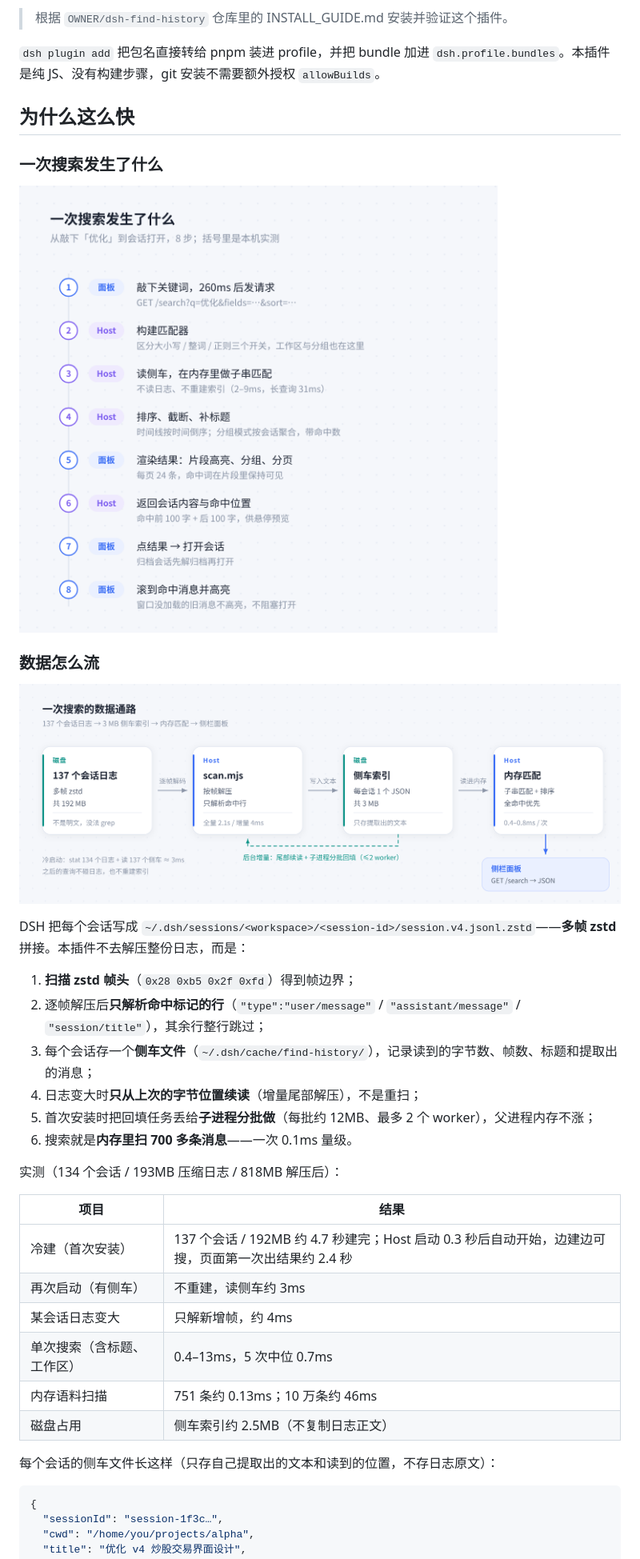
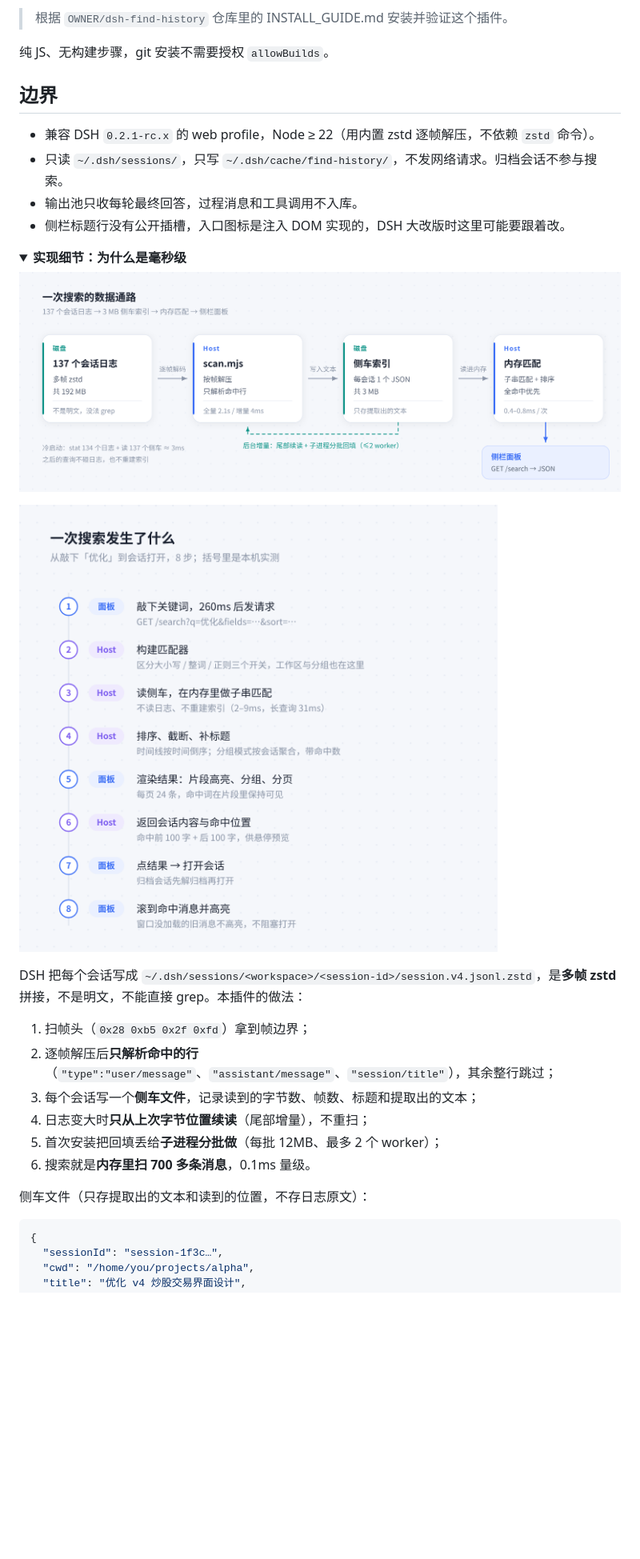
Before and after one commit to sukirk/dsh-find-history, a Markdown page: README.md, the part around one of its changes. Shown at 80% size. Drawn GitHub-style; folded sections open; blank space fills up the shorter version.

````diff
--- a/README.md
+++ b/README.md
@@ -55,40 +50,32 @@ dsh plugin --profile web add github:OWNER/dsh-find-history
 
 > 根据 `OWNER/dsh-find-history` 仓库里的 INSTALL_GUIDE.md 安装并验证这个插件。
 
-`dsh plugin add` 把包名直接转给 pnpm 装进 profile，并把 bundle 加进 `dsh.profile.bundles`。本插件是纯 JS、没有构建步骤，git 安装不需要额外授权 `allowBuilds`。
+纯 JS、无构建步骤，git 安装不需要授权 `allowBuilds`。
 
+## 边界
 
-## 为什么这么快
+- 兼容 DSH `0.2.1-rc.x` 的 web profile，Node ≥ 22（用内置 zstd 逐帧解压，不依赖 `zstd` 命令）。
+- 只读 `~/.dsh/sessions/`，只写 `~/.dsh/cache/find-history/`，不发网络请求。归档会话不参与搜索。
+- 输出池只收每轮最终回答，过程消息和工具调用不入库。
+- 侧栏标题行没有公开插槽，入口图标是注入 DOM 实现的，DSH 大改版时这里可能要跟着改。
 
-### 一次搜索发生了什么
-
-![从敲下关键词到打开会话的 8 个步骤](docs/sequence.png)
-
-### 数据怎么流
+<details>
+<summary><b>实现细节：为什么是毫秒级</b></summary>
 
 ![日志 → 侧车索引 → 内存匹配 → 侧栏面板](docs/flow.png)
 
-DSH 把每个会话写成 `~/.dsh/sessions/<workspace>/<session-id>/session.v4.jsonl.zstd`——**多帧 zstd**拼接。本插件不去解压整份日志，而是：
+![—次搜索的 8 个步骤](docs/sequence.png)
 
-1. **扫描 zstd 帧头**（`0x28 0xb5 0x2f 0xfd`）得到帧边界；
-2. 逐帧解压后**只解析命中标记的行**（`"type":"user/message"` / `"assistant/message"` / `"session/title"`），其余行整行跳过；
-3. 每个会话存一个**侧车文件**（`~/.dsh/cache/find-history/`），记录读到的字节数、帧数、标题和提取出的消息；
-4. 日志变大时**只从上次的字节位置续读**（增量尾部解压），不是重扫；
-5. 首次安装时把回填任务丢给**子进程分批做**（每批约 12MB、最多 2 个 worker），父进程内存不涨；
-6. 搜索就是**内存里扫 700 多条消息**——一次 0.1ms 量级。
+DSH 把每个会话写成 `~/.dsh/sessions/<workspace>/<session-id>/session.v4.jsonl.zstd`，是**多帧 zstd** 拼接，不是明文，不能直接 grep。本插件的做法：
 
-实测（134 个会话 / 193MB 压缩日志 / 818MB 解压后）：
+1. 扫帧头（`0x28 0xb5 0x2f 0xfd`）拿到帧边界；
+2. 逐帧解压后**只解析命中的行**（`"type":"user/message"`、`"assistant/message"`、`"session/title"`），其余整行跳过；
+3. 每个会话写一个**侧车文件**，记录读到的字节数、帧数、标题和提取出的文本；
+4. 日志变大时**只从上次字节位置续读**（尾部增量），不重扫；
+5. 首次安装把回填丢给**子进程分批做**（每批 12MB、最多 2 个 worker）；
+6. 搜索就是**内存里扫 700 多条消息**，0.1ms 量级。
 
-| 项目 | 结果 |
-| --- | --- |
-| 冷建（首次安装） | 137 个会话 / 192MB 约 4.7 秒建完；Host 启动 0.3 秒后自动开始，边建边可搜，页面第一次出结果约 2.4 秒 |
-| 再次启动（有侧车） | 不重建，读侧车约 3ms |
-| 某会话日志变大 | 只解新增帧，约 4ms |
-| 单次搜索（含标题、工作区） | 0.4–13ms，5 次中位 0.7ms |
-| 内存语料扫描 | 751 条约 0.13ms；10 万条约 46ms |
-| 磁盘占用 | 侧车索引约 2.5MB（不复制日志正文） |
-
-每个会话的侧车文件长这样（只存自己提取出的文本和读到的位置，不存日志原文）：
+侧车文件（只存提取出的文本和读到的位置，不存日志原文）：
 
 ```json
 {
````
Also changed, not shown: other parts of README.md (+38 -53 lines).
